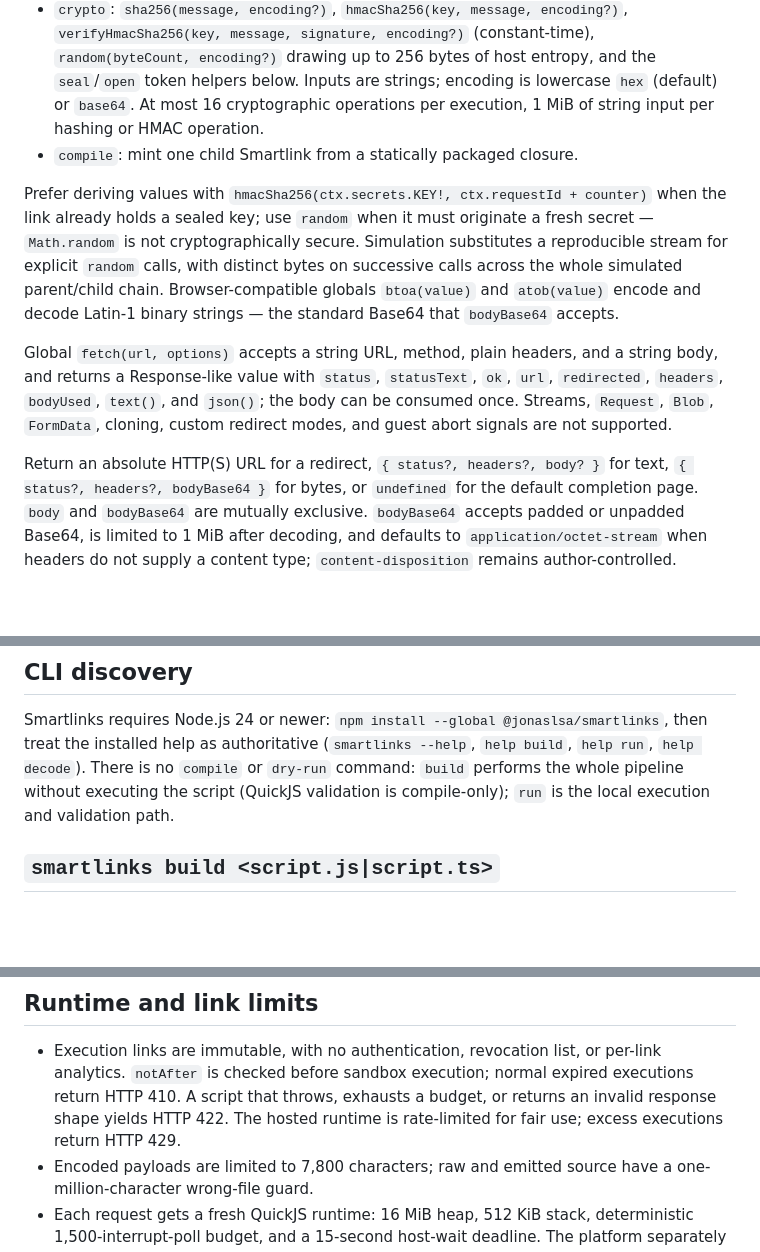
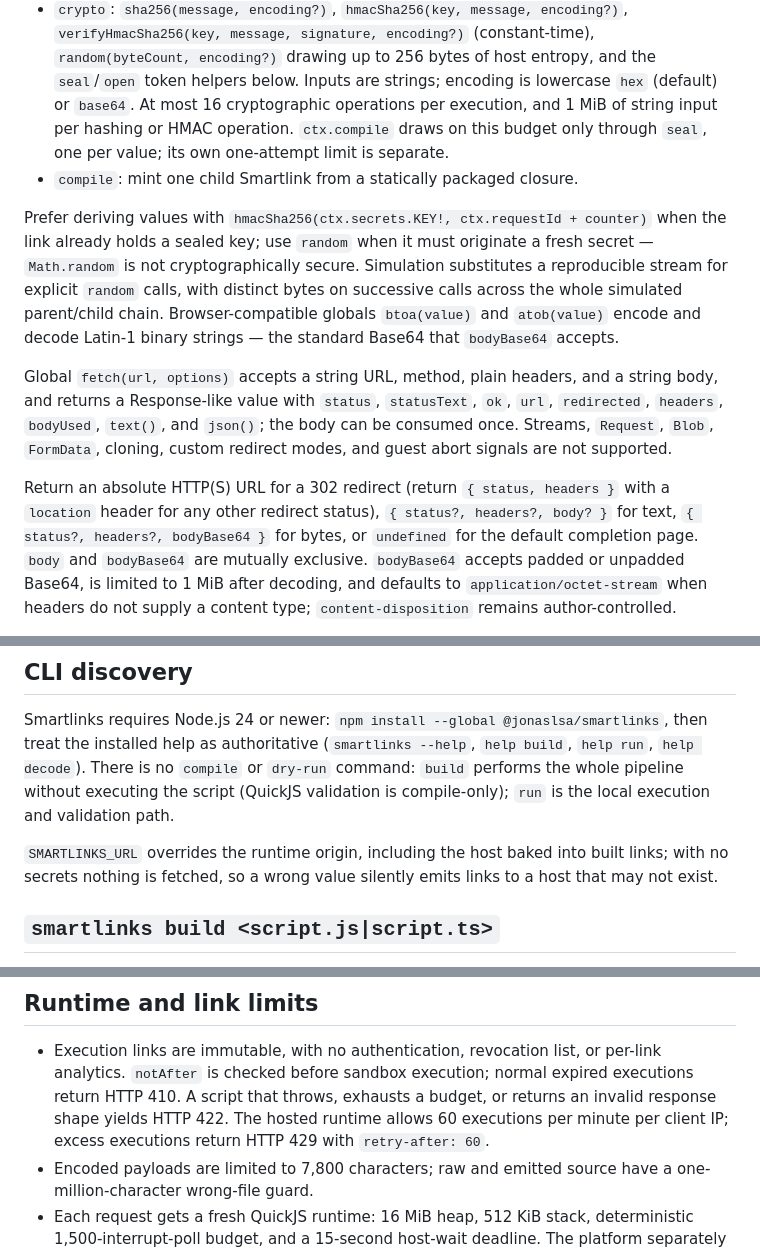
Before and after one commit to jonaslsaa/smartlinks, a Markdown page: public/smartlinks-for-agents.md, 3 parts joined by grey strips. Rendered like a GitHub page; blank space fills up the shorter version.

Commit message:
docs: answer four open contract questions from source
- crypto budget: ctx.compile spends only via seal; its one-attempt limit is separate
- redirect: a returned URL is 302; use { status, headers } with location for others
- SMARTLINKS_URL: also sets the host baked into built links
- rate limit: 60 executions/minute per client IP, 429 with retry-after: 60

```diff
--- a/public/smartlinks-for-agents.md
+++ b/public/smartlinks-for-agents.md
@@ -37,8 +37,9 @@ The script receives `ctx` with:
   `verifyHmacSha256(key, message, signature, encoding?)` (constant-time),
   `random(byteCount, encoding?)` drawing up to 256 bytes of host entropy, and the `seal`/`open`
   token helpers below. Inputs are strings; encoding is lowercase `hex` (default) or `base64`.
-  At most 16 cryptographic operations per execution, 1 MiB of string input per hashing or HMAC
-  operation.
+  At most 16 cryptographic operations per execution, and 1 MiB of string input per hashing or HMAC
+  operation. `ctx.compile` draws on this budget only through `seal`, one per value; its own
+  one-attempt limit is separate.
 - `compile`: mint one child Smartlink from a statically packaged closure.
 
 Prefer deriving values with `hmacSha256(ctx.secrets.KEY!, ctx.requestId + counter)` when the link
@@ -53,7 +54,8 @@ returns a Response-like value with `status`, `statusText`, `ok`, `url`, `redirec
 `bodyUsed`, `text()`, and `json()`; the body can be consumed once. Streams, `Request`, `Blob`,
 `FormData`, cloning, custom redirect modes, and guest abort signals are not supported.
 
-Return an absolute HTTP(S) URL for a redirect, `{ status?, headers?, body? }` for text,
+Return an absolute HTTP(S) URL for a 302 redirect (return `{ status, headers }` with a `location`
+header for any other redirect status), `{ status?, headers?, body? }` for text,
 `{ status?, headers?, bodyBase64 }` for bytes, or `undefined` for the default completion page.
 `body` and `bodyBase64` are mutually exclusive. `bodyBase64` accepts padded or unpadded Base64,
 is limited to 1 MiB after decoding, and defaults to `application/octet-stream` when headers do
@@ -163,6 +165,9 @@ the installed help as authoritative (`smartlinks --help`, `help build`, `help ru
 `help decode`). There is no `compile` or `dry-run` command: `build` performs the whole pipeline
 without executing the script (QuickJS validation is compile-only); `run` is the local execution
 and validation path.
+
+`SMARTLINKS_URL` overrides the runtime origin, including the host baked into built links; with no
+secrets nothing is fetched, so a wrong value silently emits links to a host that may not exist.
 
 ## `smartlinks build <script.js|script.ts>`
 
@@ -289,7 +294,8 @@ fails open or closed.
 - Execution links are immutable, with no authentication, revocation list, or per-link analytics.
   `notAfter` is checked before sandbox execution; normal expired executions return HTTP 410. A
   script that throws, exhausts a budget, or returns an invalid response shape yields HTTP 422.
-  The hosted runtime is rate-limited for fair use; excess executions return HTTP 429.
+  The hosted runtime allows 60 executions per minute per client IP; excess executions return HTTP
+  429 with `retry-after: 60`.
 - Encoded payloads are limited to 7,800 characters; raw and emitted source have a
   one-million-character wrong-file guard.
 - Each request gets a fresh QuickJS runtime: 16 MiB heap, 512 KiB stack, deterministic
```
